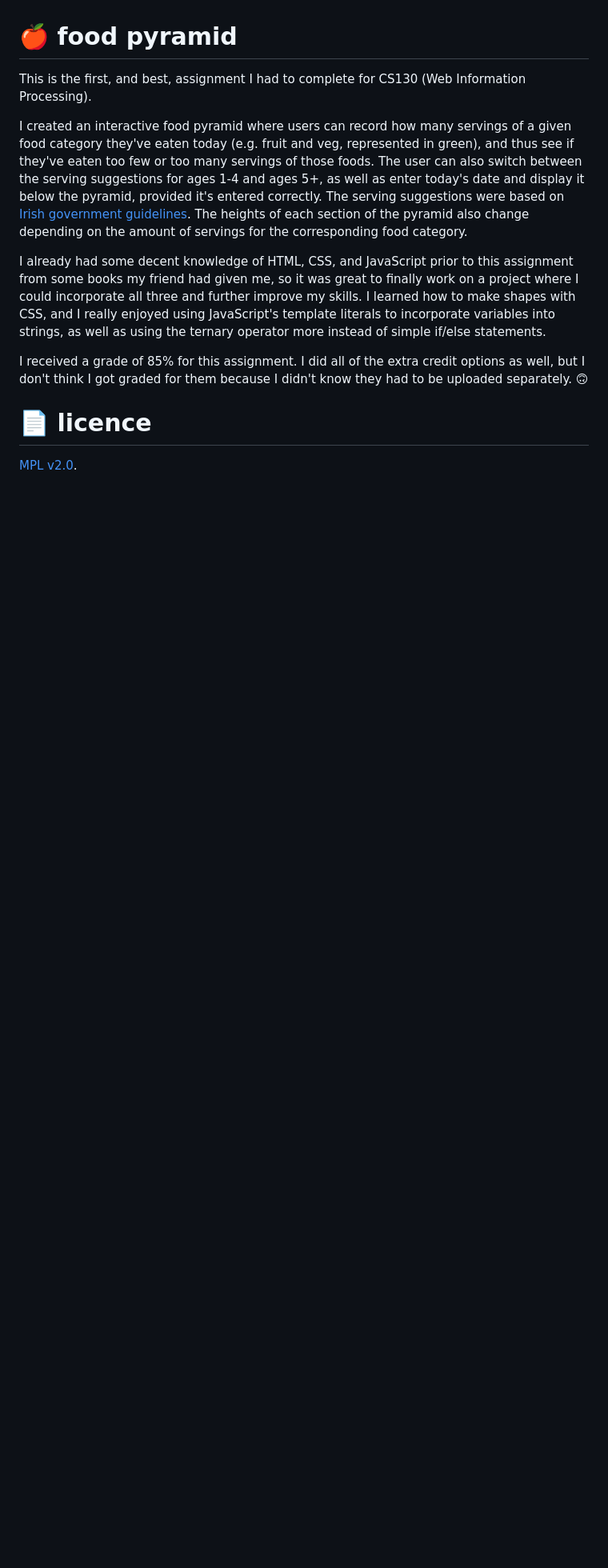
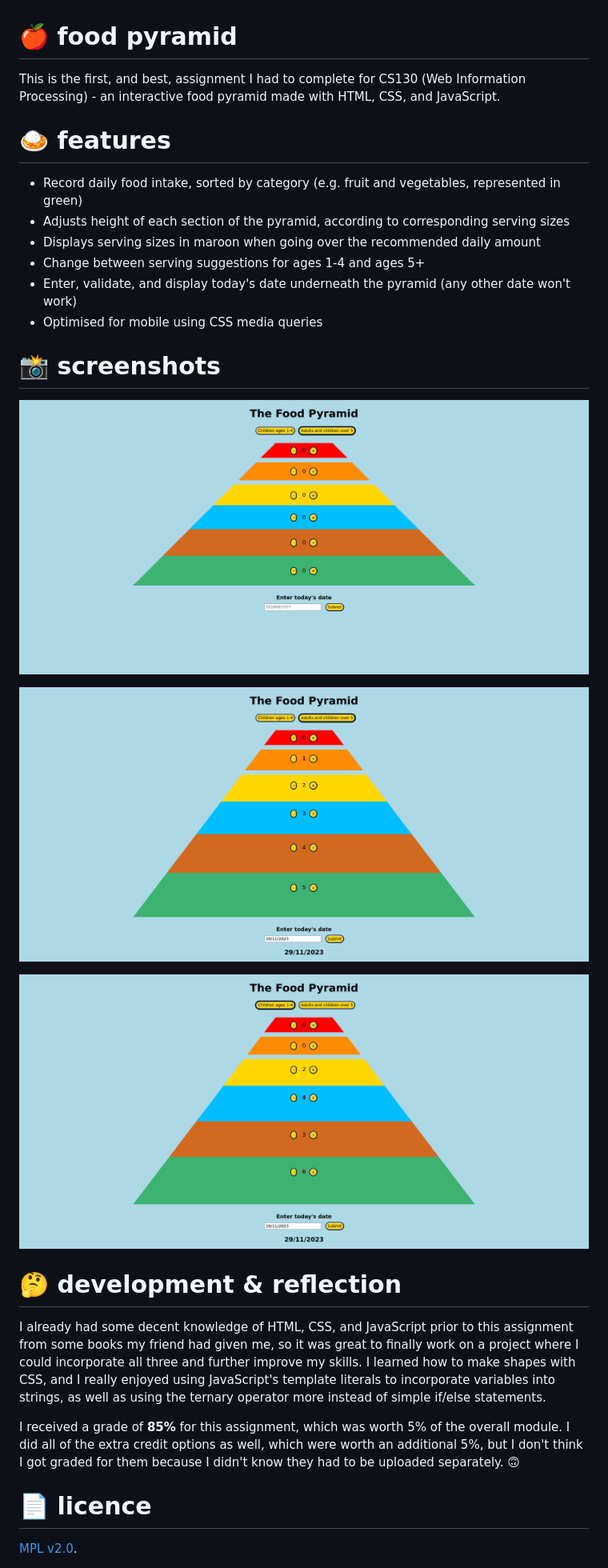
Before and after one commit to joesmullen/food-pyramid, a Markdown page: README.md, the part around the change. Shown: that part at 80% size. Drawn GitHub-style; pictures changed too: screenshots/ages1to4.png (added), screenshots/default.png (added), screenshots/servings.png (added); blank space fills up the shorter version.

Commit message:
Improve README and coding style consistency

```diff
--- a/README.md
+++ b/README.md
@@ -1,15 +1,26 @@
 # 🍎 food pyramid
 
-This is the first, and best, assignment I had to complete for CS130 (Web Information Processing).
+This is the first, and best, assignment I had to complete for CS130 (Web Information Processing) -
+an interactive food pyramid made with HTML, CSS, and JavaScript.
 
-I created an interactive food pyramid where users can record how many servings of a given food
-category they've eaten today (e.g. fruit and veg, represented in green), and thus see if they've
-eaten too few or too many servings of those foods. The user can also switch between the serving
-suggestions for ages 1-4 and ages 5+, as well as enter today's date and display it below the
-pyramid, provided it's entered correctly. The serving suggestions were based on [Irish government
-guidelines](https://www.gov.ie/en/publication/70a2e4-the-food-pyramid/). The heights of each
-section of the pyramid also change depending on the amount of servings for the corresponding
-food category.
+# 🍛 features
+
+- Record daily food intake, sorted by category (e.g. fruit and vegetables, represented in green)
+- Adjusts height of each section of the pyramid, according to corresponding serving sizes
+- Displays serving sizes in maroon when going over the recommended daily amount
+- Change between serving suggestions for ages 1-4 and ages 5+
+- Enter, validate, and display today's date underneath the pyramid (any other date won't work)
+- Optimised for mobile using CSS media queries
+
+# 📸 screenshots
+
+![The default screen of the food pyramid app.](/screenshots/default.png)
+
+![The pyramid's height has been changed according to the serving sizes.](/screenshots/servings.png)
+
+![The serving suggestions are changed to those for ages 1-4.](/screenshots/ages1to4.png)
+
+# 🤔 development & reflection
 
 I already had some decent knowledge of HTML, CSS, and JavaScript prior to this assignment from some
 books my friend had given me, so it was great to finally work on a project where I could
@@ -17,8 +28,9 @@ incorporate all three and further improve my skills. I learned how to make shape
 really enjoyed using JavaScript's template literals to incorporate variables into strings, as well
 as using the ternary operator more instead of simple if/else statements.
 
-I received a grade of 85% for this assignment. I did all of the extra credit options as well, but I
-don't think I got graded for them because I didn't know they had to be uploaded separately. 🙃
+I received a grade of **85%** for this assignment, which was worth 5% of the overall module. I did
+all of the extra credit options as well, which were worth an additional 5%, but I don't think I got
+graded for them because I didn't know they had to be uploaded separately. 🙃
 
 # 📄 licence
 
```
Also changed, not shown: 1 other file.
